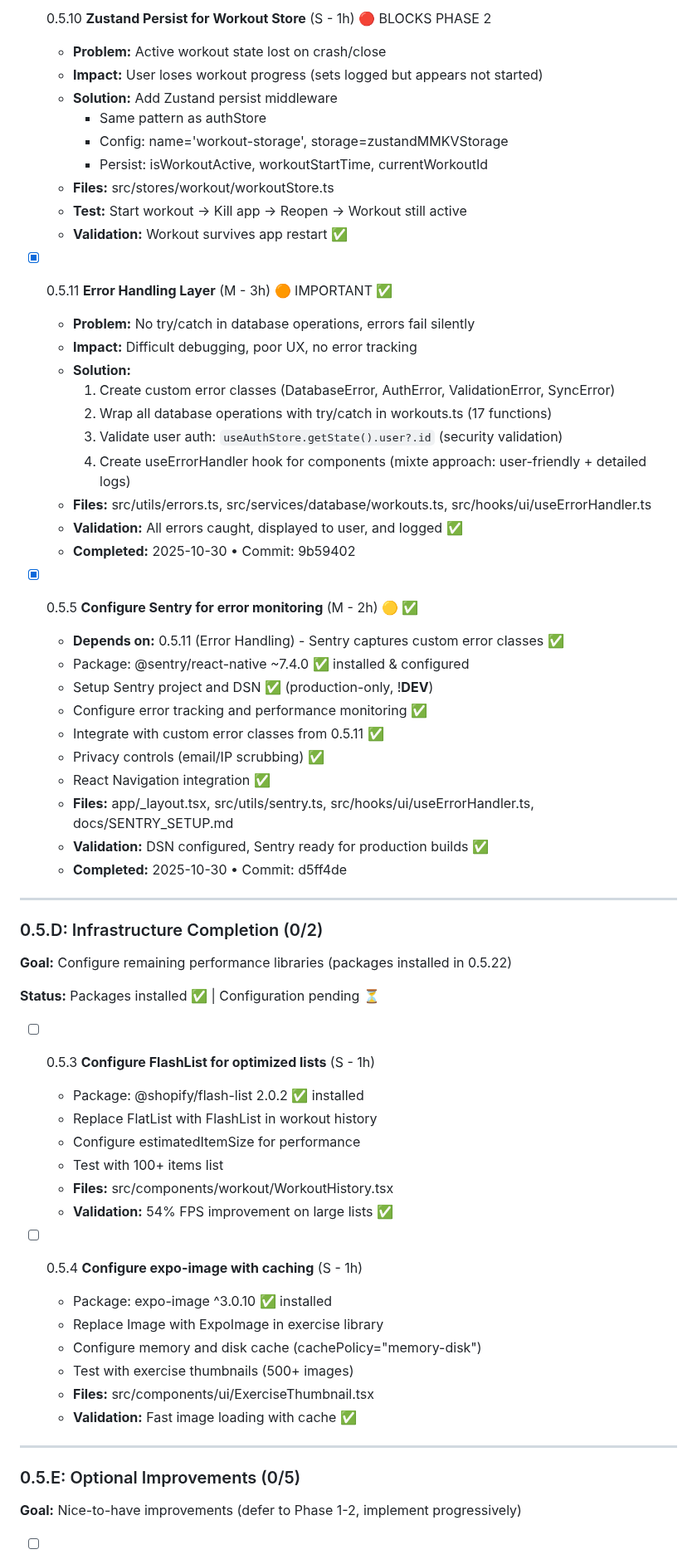
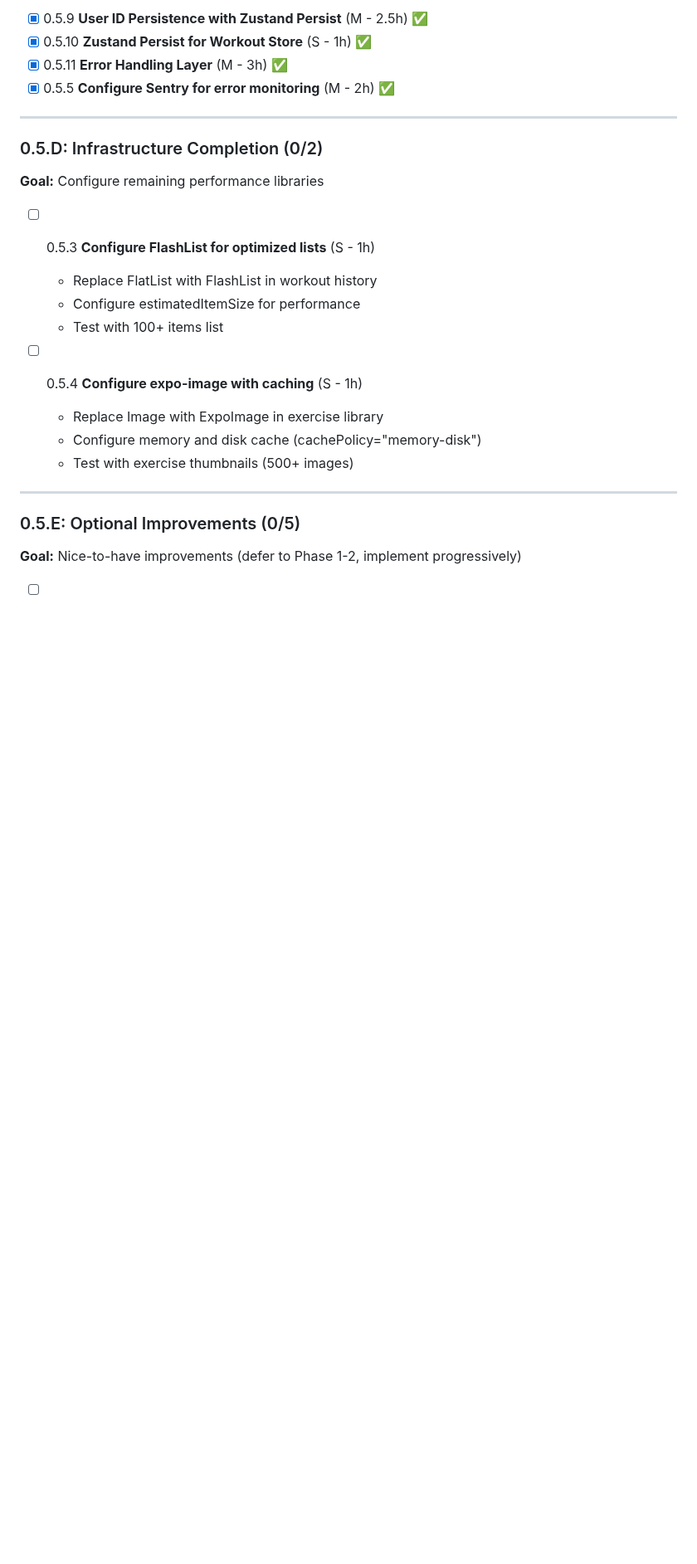
Before and after one commit to Kamaiko/Fitness-Tracker-App, a Markdown page: docs/TASKS.md, the part around one of its changes. Shown at 83% size. Drawn GitHub-style; blank space fills up the shorter version.

Commit message:
refactor(docs): Simplify and uniformize completed tasks in TASKS.md

```diff
--- a/docs/TASKS.md
+++ b/docs/TASKS.md
@@ -240,61 +172,23 @@ Phase 6: Polish & Launch (0/9 tasks)
-- [x] 0.5.10 **Zustand Persist for Workout Store** (S - 1h) 🔴 BLOCKS PHASE 2
-  - **Problem:** Active workout state lost on crash/close
-  - **Impact:** User loses workout progress (sets logged but appears not started)
-  - **Solution:** Add Zustand persist middleware
-    - Same pattern as authStore
-    - Config: name='workout-storage', storage=zustandMMKVStorage
-    - Persist: isWorkoutActive, workoutStartTime, currentWorkoutId
-  - **Files:** src/stores/workout/workoutStore.ts
-  - **Test:** Start workout → Kill app → Reopen → Workout still active
-  - **Validation:** Workout survives app restart ✅
-
-- [x] 0.5.11 **Error Handling Layer** (M - 3h) 🟠 IMPORTANT ✅
-  - **Problem:** No try/catch in database operations, errors fail silently
-  - **Impact:** Difficult debugging, poor UX, no error tracking
-  - **Solution:**
-    1. Create custom error classes (DatabaseError, AuthError, ValidationError, SyncError)
-    2. Wrap all database operations with try/catch in workouts.ts (17 functions)
-    3. Validate user auth: `useAuthStore.getState().user?.id` (security validation)
-    4. Create useErrorHandler hook for components (mixte approach: user-friendly + detailed logs)
-  - **Files:** src/utils/errors.ts, src/services/database/workouts.ts, src/hooks/ui/useErrorHandler.ts
-  - **Validation:** All errors caught, displayed to user, and logged ✅
-  - **Completed:** 2025-10-30 • Commit: 9b59402
-
-- [x] 0.5.5 **Configure Sentry for error monitoring** (M - 2h) 🟡 ✅
-  - **Depends on:** 0.5.11 (Error Handling) - Sentry captures custom error classes ✅
-  - Package: @sentry/react-native ~7.4.0 ✅ installed & configured
-  - Setup Sentry project and DSN ✅ (production-only, !**DEV**)
-  - Configure error tracking and performance monitoring ✅
-  - Integrate with custom error classes from 0.5.11 ✅
-  - Privacy controls (email/IP scrubbing) ✅
-  - React Navigation integration ✅
-  - **Files:** app/\_layout.tsx, src/utils/sentry.ts, src/hooks/ui/useErrorHandler.ts, docs/SENTRY_SETUP.md
-  - **Validation:** DSN configured, Sentry ready for production builds ✅
-  - **Completed:** 2025-10-30 • Commit: d5ff4de
+- [x] 0.5.9 **User ID Persistence with Zustand Persist** (M - 2.5h) ✅
+- [x] 0.5.10 **Zustand Persist for Workout Store** (S - 1h) ✅
+- [x] 0.5.11 **Error Handling Layer** (M - 3h) ✅
+- [x] 0.5.5 **Configure Sentry for error monitoring** (M - 2h) ✅
 
 ---
 
 ### 0.5.D: Infrastructure Completion (0/2)
 
-**Goal:** Configure remaining performance libraries (packages installed in 0.5.22)
-
-**Status:** Packages installed ✅ | Configuration pending ⏳
+**Goal:** Configure remaining performance libraries
 
 - [ ] 0.5.3 **Configure FlashList for optimized lists** (S - 1h)
-  - Package: @shopify/flash-list 2.0.2 ✅ installed
   - Replace FlatList with FlashList in workout history
   - Configure estimatedItemSize for performance
   - Test with 100+ items list
-  - **Files:** src/components/workout/WorkoutHistory.tsx
-  - **Validation:** 54% FPS improvement on large lists ✅
 
 - [ ] 0.5.4 **Configure expo-image with caching** (S - 1h)
-  - Package: expo-image ^3.0.10 ✅ installed
   - Replace Image with ExpoImage in exercise library
   - Configure memory and disk cache (cachePolicy="memory-disk")
   - Test with exercise thumbnails (500+ images)
-  - **Files:** src/components/ui/ExerciseThumbnail.tsx
-  - **Validation:** Fast image loading with cache ✅
 
 ---
 
```
Also changed, not shown: other parts of docs/TASKS.md (+8 -76 lines).
